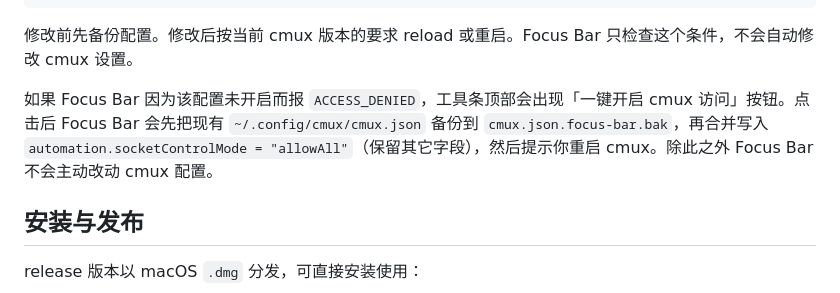
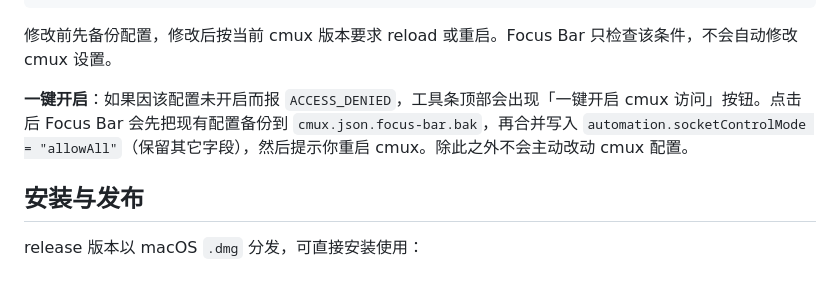
Before and after one commit to Silencesnow/focus-bar, a Markdown page: README.md, the part around one of its changes. GitHub-like rendering.

````diff
--- a/README.md
+++ b/README.md
@@ -63,9 +106,9 @@ Focus Bar 只把 URL 和路径作为独立进程参数传递，不会拼接到 A
 }
 ```
 
-修改前先备份配置。修改后按当前 cmux 版本的要求 reload 或重启。Focus Bar 只检查这个条件，不会自动修改 cmux 设置。
+修改前先备份配置，修改后按当前 cmux 版本要求 reload 或重启。Focus Bar 只检查该条件，不会自动修改 cmux 设置。
 
-如果 Focus Bar 因为该配置未开启而报 `ACCESS_DENIED`，工具条顶部会出现「一键开启 cmux 访问」按钮。点击后 Focus Bar 会先把现有 `~/.config/cmux/cmux.json` 备份到 `cmux.json.focus-bar.bak`，再合并写入 `automation.socketControlMode = "allowAll"`（保留其它字段），然后提示你重启 cmux。除此之外 Focus Bar 不会主动改动 cmux 配置。
+**一键开启**：如果因该配置未开启而报 `ACCESS_DENIED`，工具条顶部会出现「一键开启 cmux 访问」按钮。点击后 Focus Bar 会先把现有配置备份到 `cmux.json.focus-bar.bak`，再合并写入 `automation.socketControlMode = "allowAll"`（保留其它字段），然后提示你重启 cmux。除此之外不会主动改动 cmux 配置。
 
 ## 安装与发布
 
````
Also changed, not shown: other parts of README.md (+79 -34 lines).
